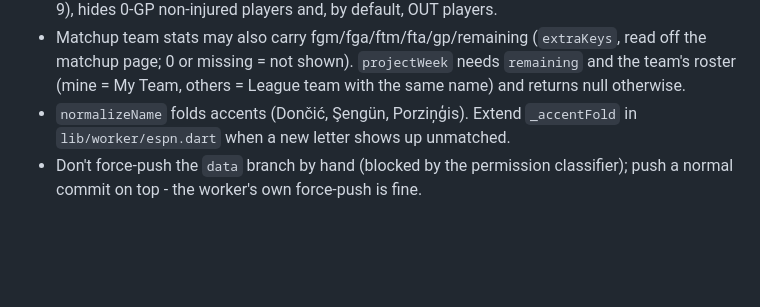
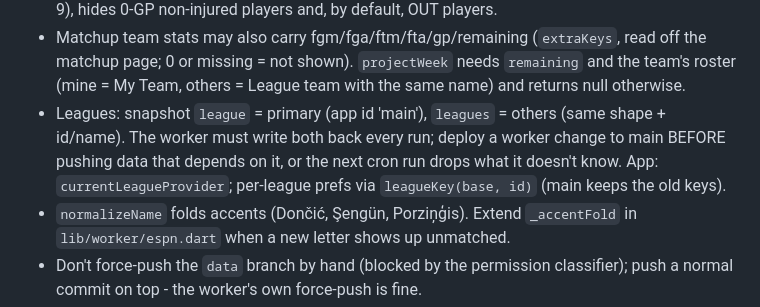
Before and after one commit to shairub5/rosteriq, a Markdown page: .claude/agents/rosteriq-dev.md, the part around the change. Rendered like a GitHub page; blank space fills up the shorter version.

```diff
--- a/.claude/agents/rosteriq-dev.md
+++ b/.claude/agents/rosteriq-dev.md
@@ -118,6 +118,11 @@ test/         Engine + worker unit tests
   read off the matchup page; 0 or missing = not shown). `projectWeek` needs
   `remaining` and the team's roster (mine = My Team, others = League team with
   the same name) and returns null otherwise.
+- Leagues: snapshot `league` = primary (app id 'main'), `leagues` = others
+  (same shape + id/name). The worker must write both back every run; deploy a
+  worker change to main BEFORE pushing data that depends on it, or the next
+  cron run drops what it doesn't know. App: `currentLeagueProvider`; per-league
+  prefs via `leagueKey(base, id)` (main keeps the old keys).
 - `normalizeName` folds accents (Dončić, Şengün, Porziņģis). Extend
   `_accentFold` in `lib/worker/espn.dart` when a new letter shows up unmatched.
 - Don't force-push the `data` branch by hand (blocked by the permission
```
Also changed, not shown: README.md (+5 -0 lines).
